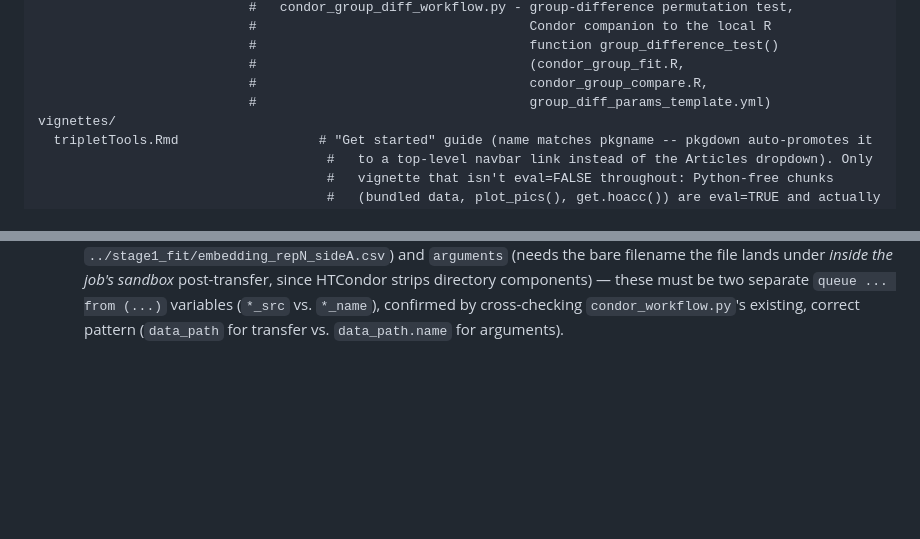
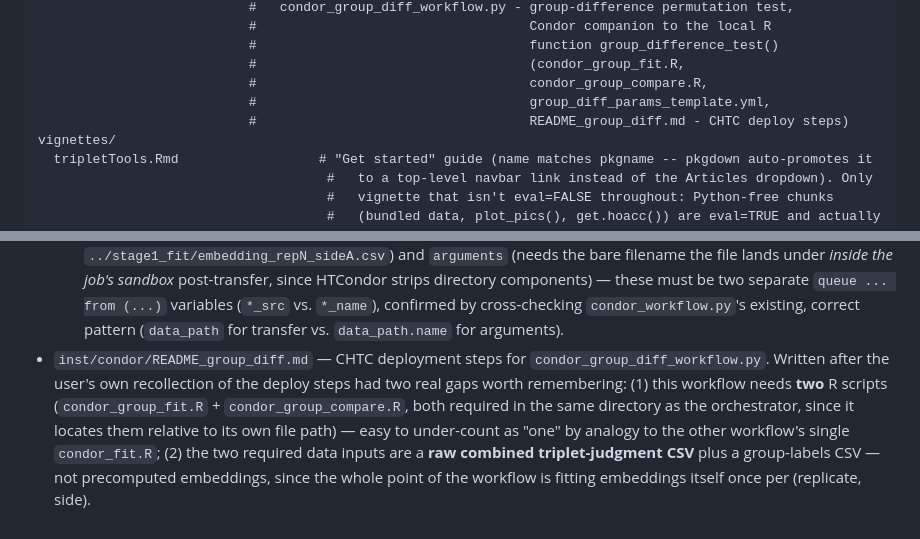
Before and after one commit to Knowledge-and-Concepts-Lab/tripletTools, a Markdown page: CLAUDE.md, 2 parts joined by grey strips. GitHub-like rendering; blank space fills up the shorter version.

```diff
--- a/CLAUDE.md
+++ b/CLAUDE.md
@@ -36,7 +36,8 @@ inst/condor/              # HTCondor workflows: pure-Python orchestrators (submi
                            #                                   function group_difference_test()
                            #                                   (condor_group_fit.R,
                            #                                   condor_group_compare.R,
-                           #                                   group_diff_params_template.yml)
+                           #                                   group_diff_params_template.yml,
+                           #                                   README_group_diff.md - CHTC deploy steps)
 vignettes/
   tripletTools.Rmd                  # "Get started" guide (name matches pkgname -- pkgdown auto-promotes it
                                      #   to a top-level navbar link instead of the Articles dropdown). Only
@@ -152,3 +153,4 @@ Internal helpers in `R/repeated_stratified_multinomial_cv.R` (not exported): `mu
 - `find_discriminating_triplets()` — given two embeddings of the same items, finds triplets where the two make discrepant CKL predictions (symmetric KL divergence between each embedding's CKL win-probability), for designing a follow-up study to test which embedding better matches human judgments. Candidate triplets are sampled (half uniform, half weighted by each item's Procrustes-alignment residual between the two embeddings), not enumerated exhaustively. Verified the uniform half is load-bearing, not just a hedge: in a synthetic test with exactly one relocated item, plain Procrustes residuals do *not* rank that item first — a strong single outlier distorts the global rotation/scale fit enough to inflate other, unchanged items' residuals above it. Supports `max_per_item` to cap how often one item can dominate the returned set (greedy selection, descending discrepancy); this surfaced and fixed a real bug where the greedy loop was padding remaining slots with zero-discrepancy (i.e. non-discriminating) filler triplets once the cap was hit, rather than stopping short and warning.
 - `group_difference_test()` (local R function) + `inst/condor/condor_group_diff_workflow.py` (its Condor-scale companion) — permutation test for whether two participant groups' embeddings differ reliably: fit each true group's embedding, measure their Procrustes correlation via `get.rep.dist()`, and compare that to a null distribution built from many random re-partitions of the pooled participants, **matched to the true groups' sizes** (not a blanket 50/50 split — embedding quality depends on how much data went in, so an unequal true split compared against even halves would confound sample size with genuine group difference). One-sided p-value: proportion of null draws at or below the observed correlation. `d` is fixed across every replicate (chosen beforehand, e.g. via `estimate_dimensionality()`), never re-selected per permutation. The Condor workflow mirrors `condor_workflow.py`'s two-stage design (fit stage: one job per (replicate, side); compare stage: one job per replicate, run only after every fit completes) and is self-contained by design (duplicates `condor_workflow.py`'s small generic submit-file helpers rather than sharing a module between the two orchestrators).
   - **Two real bugs caught while testing this, both worth remembering as general gotchas:** (1) in the R function, `as.character()` on a named vector **drops its names** — `group_vec <- as.character(group_vec[worker_ids])` silently produced an unnamed vector, making `names(group_vec)` `NULL` downstream and `triplet_list[ids]` resolve to an empty list, which only surfaced many calls later as an obscure `seq_len(split_idx)` error deep inside `run_group_embedding_from_list()`'s 70/30 fallback path — always re-attach names explicitly after `as.character()` on anything you intend to keep named. (2) in the Python orchestrator's compare stage, the same variable was initially used for both `transfer_input_files` (needs the path *on the submit node*, e.g. `../stage1_fit/embedding_repN_sideA.csv`) and `arguments` (needs the bare filename the file lands under *inside the job's sandbox* post-transfer, since HTCondor strips directory components) — these must be two separate `queue ... from (...)` variables (`*_src` vs. `*_name`), confirmed by cross-checking `condor_workflow.py`'s existing, correct pattern (`data_path` for transfer vs. `data_path.name` for arguments).
+- `inst/condor/README_group_diff.md` — CHTC deployment steps for `condor_group_diff_workflow.py`. Written after the user's own recollection of the deploy steps had two real gaps worth remembering: (1) this workflow needs **two** R scripts (`condor_group_fit.R` + `condor_group_compare.R`, both required in the same directory as the orchestrator, since it locates them relative to its own file path) — easy to under-count as "one" by analogy to the other workflow's single `condor_fit.R`; (2) the two required data inputs are a **raw combined triplet-judgment CSV** plus a group-labels CSV — not precomputed embeddings, since the whole point of the workflow is fitting embeddings itself once per (replicate, side).
```
Also changed, not shown: inst/condor/README_group_diff.md (added, +155 -0 lines).
